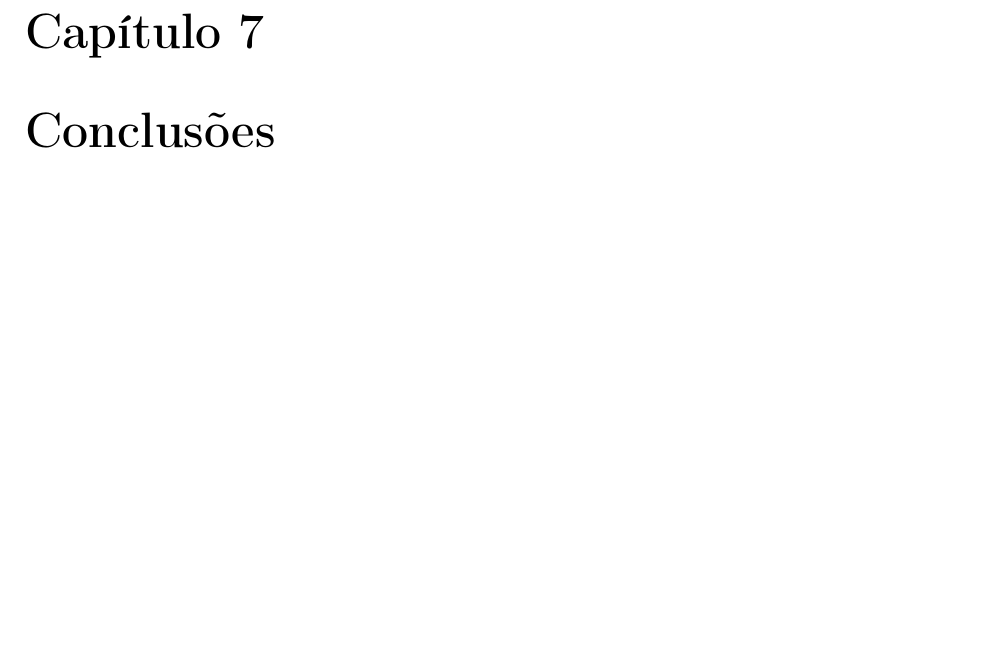
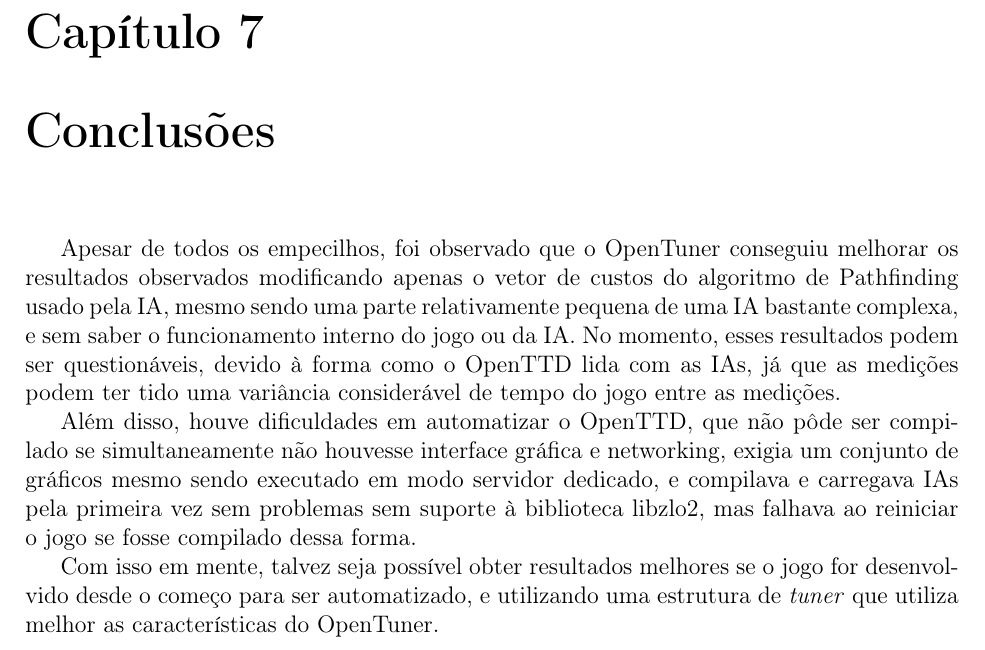
Before and after one commit to imano-ob/tccbib, a LaTeX thesis (monografia_template.tex, which reads cap-conclusoes.tex): part of page 17 of 21, cut so that both start at the same text, the shorter picture padded with empty space. Compiled offline with pdfLaTeX; the source files are stored in an older character set and shown here as Unicode.

Commit message:
Conclusões coxamente escritas

```diff
--- a/cap-conclusoes.tex
+++ b/cap-conclusoes.tex
@@ -11,6 +11,13 @@
 \chapter{Conclusões}
 \label{cap:conclusoes}
 
+Apesar de todos os empecilhos, foi observado que o OpenTuner conseguiu melhorar os resultados observados modificando apenas o vetor de custos do algoritmo de Pathfinding usado pela IA, mesmo sendo uma parte relativamente pequena de uma IA bastante complexa, e sem saber o funcionamento interno do jogo ou da IA. No momento, esses resultados podem ser questionáveis, devido à forma como o OpenTTD lida com as IAs, já que as medições podem ter tido uma variância considerável de tempo do jogo entre as medições.
+
+Além disso, houve dificuldades em automatizar o OpenTTD, que não pôde ser compilado se simultaneamente não houvesse interface gráfica e networking, exigia um conjunto de gráficos mesmo sendo executado em modo servidor dedicado, e compilava e carregava IAs pela primeira vez sem problemas sem suporte à biblioteca libzlo2, mas falhava ao reiniciar o jogo se fosse compilado dessa forma.
+%Será que isso merece um bug report, se ainda não existir?
+
+Com isso em mente, talvez seja possível obter resultados melhores se o jogo for desenvolvido desde o começo para ser automatizado, e utilizando uma estrutura de \textit{tuner} que utiliza melhor as características do OpenTuner.
+%Aliás, se agente for pra Rec, eu já tenho algo em mente, mas que não vai dar tempo de fazer no momento.
 
 
 %Provavelmente funciona yaaaaaaay mas provavelmente rende mais se o jogo for projetado assim desde o começo yaaaaaaaaay
```
